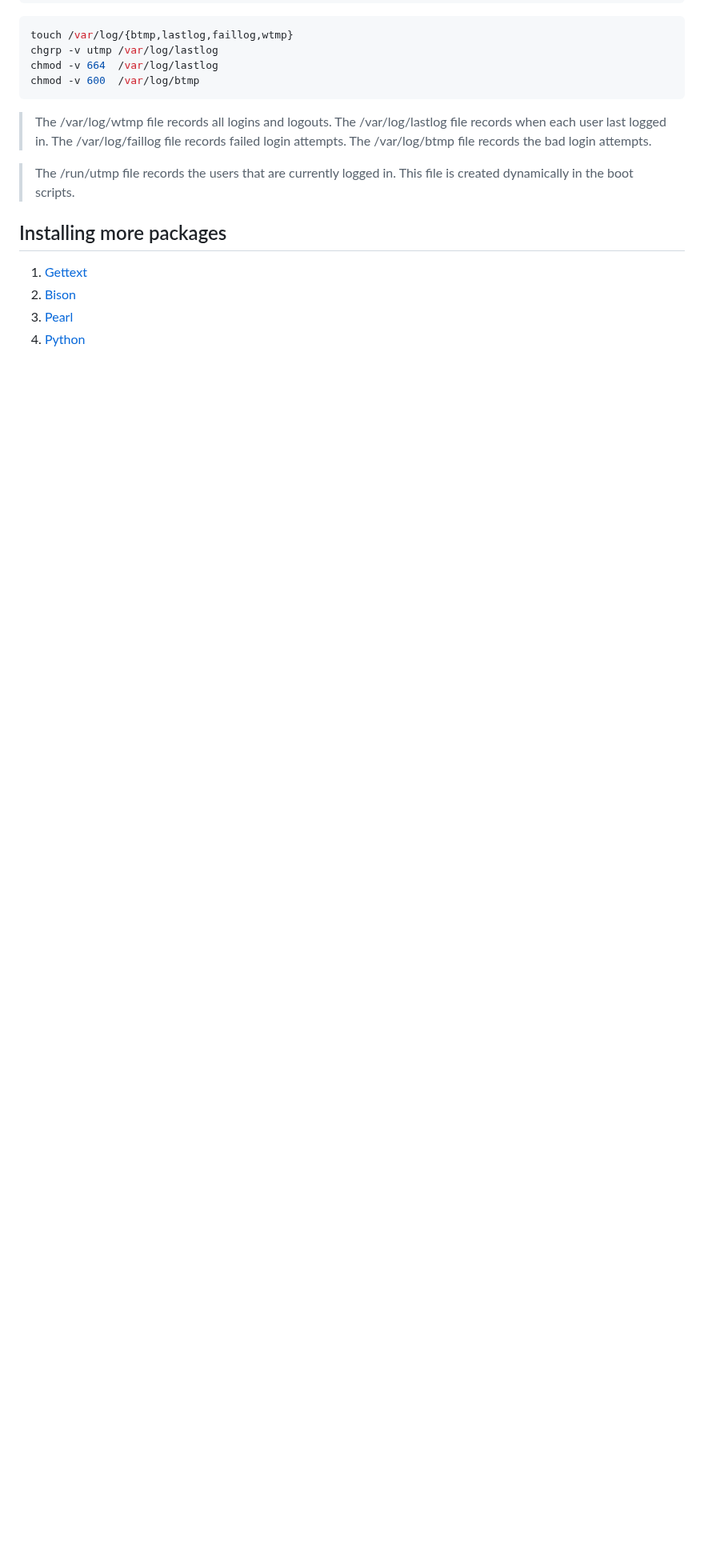
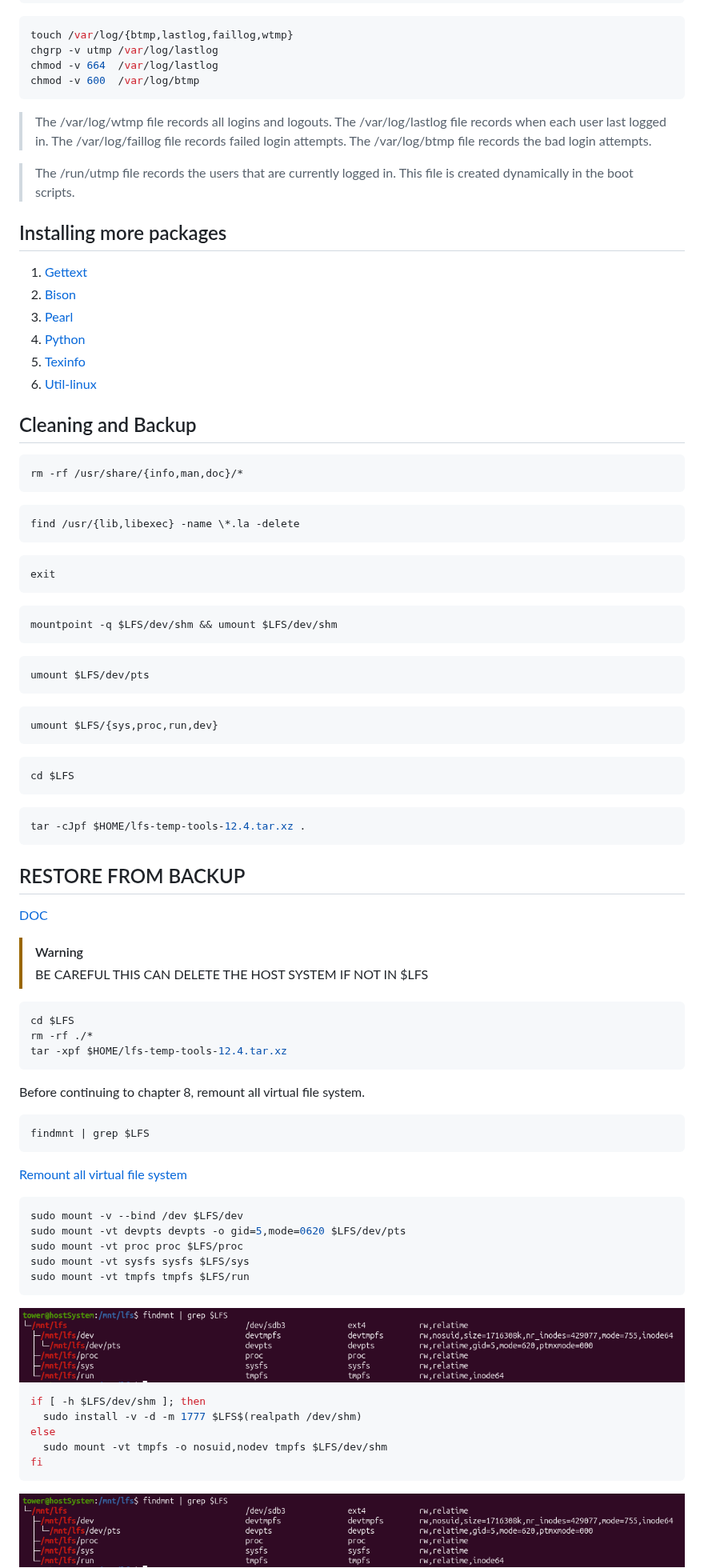
Before and after one commit to ftTower/ft_linux, a Markdown page: documentation/chrooting.md, the part around one of its changes. Shown at 80% size. Rendered like a GitHub page; pictures changed too: documentation/images/backupmount.png (added); blank space fills up the shorter version.

Commit message:
update chrooting and advance

````diff
--- a/documentation/chrooting.md
+++ b/documentation/chrooting.md
@@ -174,3 +174,86 @@ chmod -v 600  /var/log/btmp
 2. [Bison](https://www.linuxfromscratch.org/lfs/view/stable/chapter07/bison.html)
 3. [Pearl](https://www.linuxfromscratch.org/lfs/view/stable/chapter07/perl.html)
 4. [Python](https://www.linuxfromscratch.org/lfs/view/stable/chapter07/Python.html)
+5. [Texinfo](https://www.linuxfromscratch.org/lfs/view/stable/chapter07/texinfo.html)
+6. [Util-linux](https://www.linuxfromscratch.org/lfs/view/stable/chapter07/util-linux.html)
+
+## Cleaning and Backup
+
+```bash
+rm -rf /usr/share/{info,man,doc}/*
+```
+
+```bash
+find /usr/{lib,libexec} -name \*.la -delete
+```
+
+```bash
+exit
+```
+
+```bash
+mountpoint -q $LFS/dev/shm && umount $LFS/dev/shm
+```
+
+```bash
+umount $LFS/dev/pts
+```
+
+```bash
+umount $LFS/{sys,proc,run,dev}
+```
+
+```bash
+cd $LFS
+```
+
+```bash
+tar -cJpf $HOME/lfs-temp-tools-12.4.tar.xz .
+```
+
+## RESTORE FROM BACKUP
+
+[DOC](https://www.linuxfromscratch.org/lfs/view/stable/chapter07/cleanup.html)
+
+> [!WARNING]
+> BE CAREFUL THIS CAN DELETE THE HOST SYSTEM IF NOT IN $LFS
+
+```bash
+cd $LFS
+rm -rf ./*
+tar -xpf $HOME/lfs-temp-tools-12.4.tar.xz
+```
+
+
+Before continuing to chapter 8, remount all virtual file system.
+```bash
+findmnt | grep $LFS
+```
+
+[Remount all virtual file system](https://www.linuxfromscratch.org/lfs/view/stable/chapter07/kernfs.html)
+
+```bash
+sudo mount -v --bind /dev $LFS/dev
+sudo mount -vt devpts devpts -o gid=5,mode=0620 $LFS/dev/pts
+sudo mount -vt proc proc $LFS/proc
+sudo mount -vt sysfs sysfs $LFS/sys
+sudo mount -vt tmpfs tmpfs $LFS/run
+```
+
+<div align="center">
+  <img src="./images/backupmount.png"/>
+</div>
+
+```bash
+if [ -h $LFS/dev/shm ]; then
+  sudo install -v -d -m 1777 $LFS$(realpath /dev/shm)
+else
+  sudo mount -vt tmpfs -o nosuid,nodev tmpfs $LFS/dev/shm
+fi
+```
+
+<div align="center">
+  <img src="./images/backupmount.png"/>
+</div>
+
+
````
Also changed, not shown: other parts of documentation/chrooting.md (+14 -0 lines), documentation/images/backupmount2.png (added).
